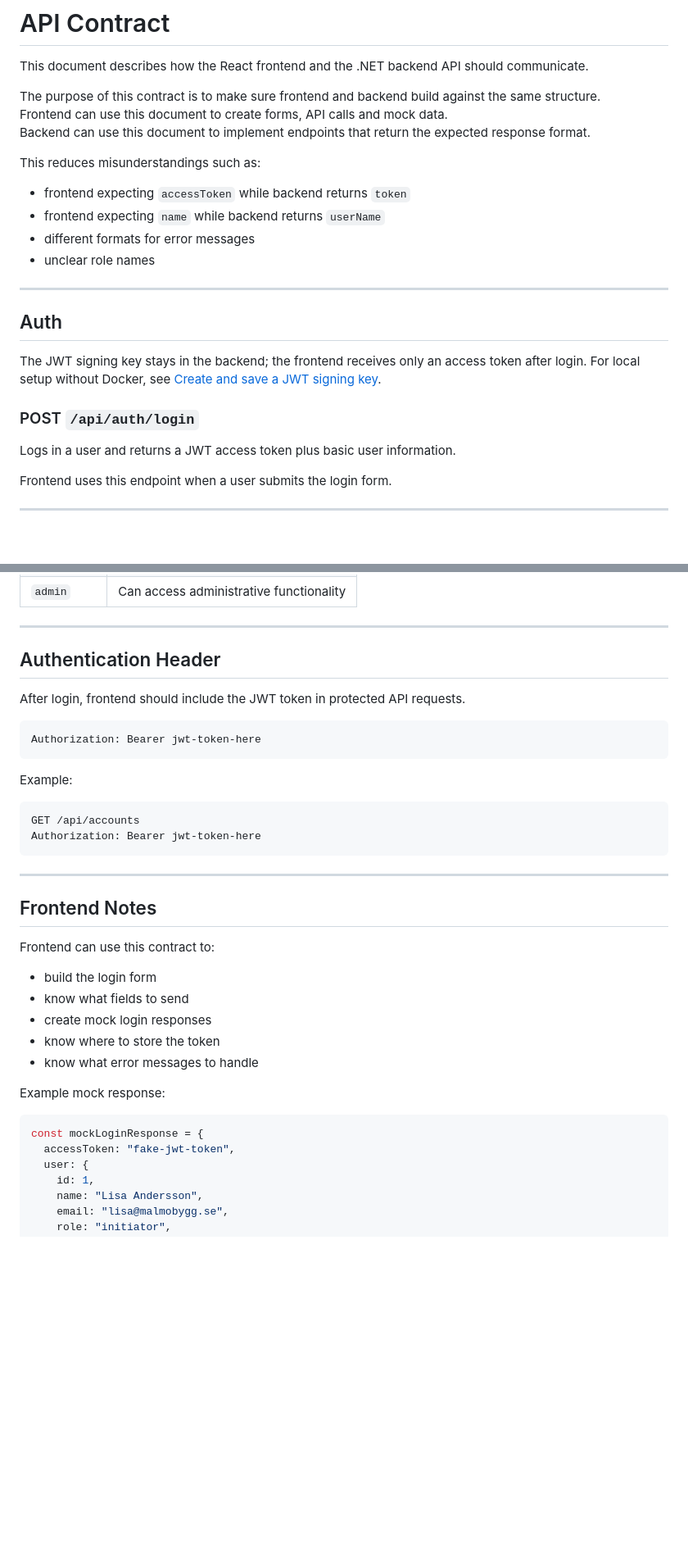
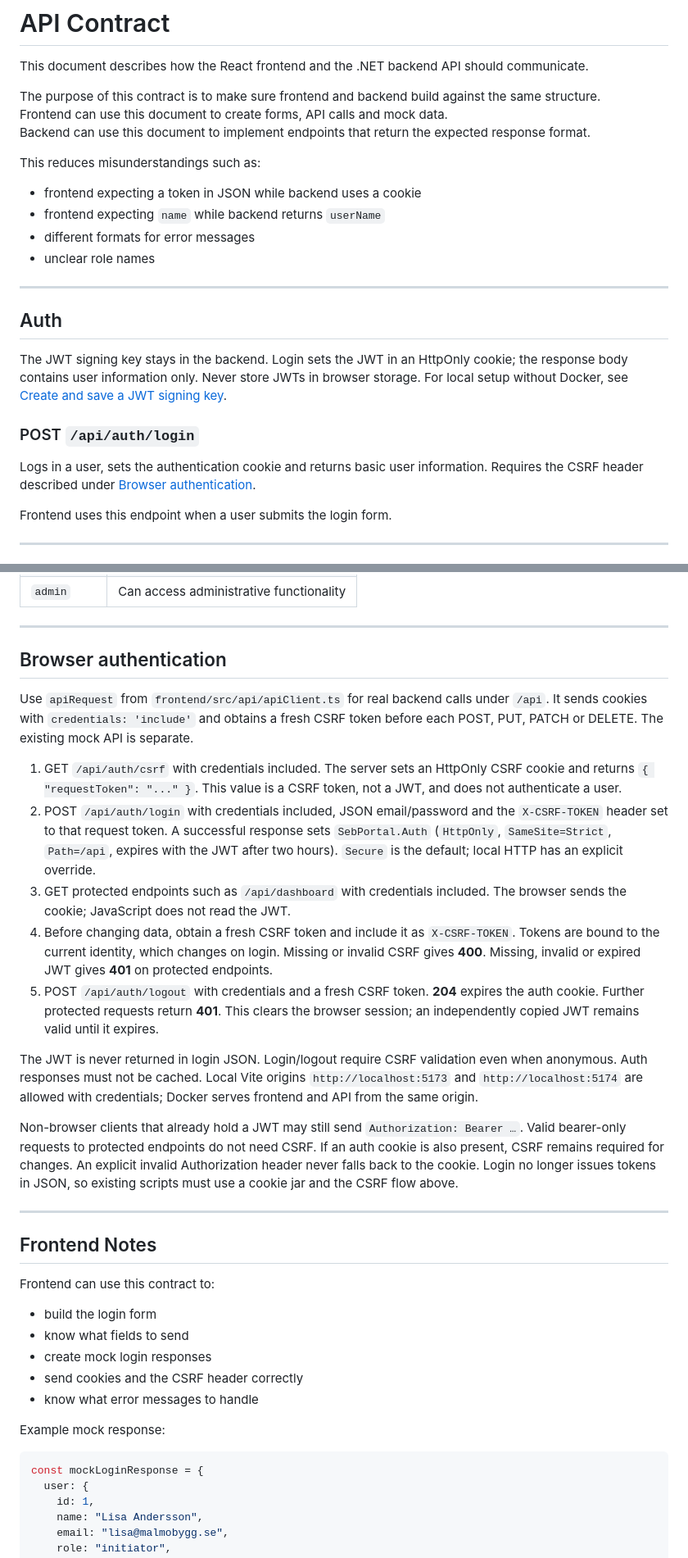
Before and after one commit to chas-challenge-2026/seb-net-team1, a Markdown page: contracts/API.md, 2 parts joined by grey strips. Shown at 82% size. Drawn GitHub-style; blank space fills up the shorter version.

Commit message:
Document the cookie and CSRF authentication contract
Replace JSON access-token examples with the browser cookie flow, describe CSRF and logout endpoints, and explain the remaining Bearer-header support and updated response shape.

````diff
--- a/contracts/API.md
+++ b/contracts/API.md
@@ -7,7 +7,7 @@ Frontend can use this document to create forms, API calls and mock data.
 Backend can use this document to implement endpoints that return the expected response format.
 
 This reduces misunderstandings such as:
-- frontend expecting `accessToken` while backend returns `token`
+- frontend expecting a token in JSON while backend uses a cookie
 - frontend expecting `name` while backend returns `userName`
 - different formats for error messages
 - unclear role names
@@ -16,12 +16,14 @@ This reduces misunderstandings such as:
 
 ## Auth
 
-The JWT signing key stays in the backend; the frontend receives only an access token after login.
+The JWT signing key stays in the backend. Login sets the JWT in an HttpOnly cookie;
+the response body contains user information only. Never store JWTs in browser storage.
 For local setup without Docker, see [Create and save a JWT signing key](../README.md#jwt-nyckel-för-lokal-körning-utan-docker).
 
 ### POST `/api/auth/login`
 
-Logs in a user and returns a JWT access token plus basic user information.
+Logs in a user, sets the authentication cookie and returns basic user information.
+Requires the CSRF header described under [Browser authentication](#browser-authentication).
 
 Frontend uses this endpoint when a user submits the login form.
 
@@ -113,20 +113,39 @@ Possible roles:
 
 ---
 
-## Authentication Header
+## Browser authentication
 
-After login, frontend should include the JWT token in protected API requests.
+Use `apiRequest` from `frontend/src/api/apiClient.ts` for real backend calls under
+`/api`. It sends cookies with `credentials: 'include'` and obtains a fresh CSRF
+token before each POST, PUT, PATCH or DELETE. The existing mock API is separate.
 
-```http
-Authorization: Bearer jwt-token-here
-```
+1. GET `/api/auth/csrf` with credentials included. The server sets an HttpOnly
+   CSRF cookie and returns `{ "requestToken": "..." }`. This value is a CSRF token,
+   not a JWT, and does not authenticate a user.
+2. POST `/api/auth/login` with credentials included, JSON email/password and the
+   `X-CSRF-TOKEN` header set to that request token. A successful response sets
+   `SebPortal.Auth` (`HttpOnly`, `SameSite=Strict`, `Path=/api`, expires with the
+   JWT after two hours). `Secure` is the default; local HTTP has an explicit override.
+3. GET protected endpoints such as `/api/dashboard` with credentials included.
+   The browser sends the cookie; JavaScript does not read the JWT.
+4. Before changing data, obtain a fresh CSRF token and include it as
+   `X-CSRF-TOKEN`. Tokens are bound to the current identity, which changes on login.
+   Missing or invalid CSRF gives **400**. Missing, invalid or expired JWT gives
+   **401** on protected endpoints.
+5. POST `/api/auth/logout` with credentials and a fresh CSRF token. **204** expires
+   the auth cookie. Further protected requests return **401**. This clears the
+   browser session; an independently copied JWT remains valid until it expires.
 
-Example:
+The JWT is never returned in login JSON. Login/logout require CSRF validation
+even when anonymous. Auth responses must not be cached. Local Vite origins
+`http://localhost:5173` and `http://localhost:5174` are allowed with credentials;
+Docker serves frontend and API from the same origin.
 
-```http
-GET /api/accounts
-Authorization: Bearer jwt-token-here
-```
+Non-browser clients that already hold a JWT may still send `Authorization: Bearer …`.
+Valid bearer-only requests to protected endpoints do not need CSRF. If an auth
+cookie is also present, CSRF remains required for changes. An explicit invalid
+Authorization header never falls back to the cookie. Login no longer issues
+tokens in JSON, so existing scripts must use a cookie jar and the CSRF flow above.
 
 ---
 
@@ -136,14 +155,13 @@ Frontend can use this contract to:
 - build the login form
 - know what fields to send
 - create mock login responses
-- know where to store the token
+- send cookies and the CSRF header correctly
 - know what error messages to handle
 
 Example mock response:
 
 ```ts
 const mockLoginResponse = {
-  accessToken: "fake-jwt-token",
   user: {
     id: 1,
     name: "Lisa Andersson",
````
Also changed, not shown: other parts of contracts/API.md (+3 -4 lines).
